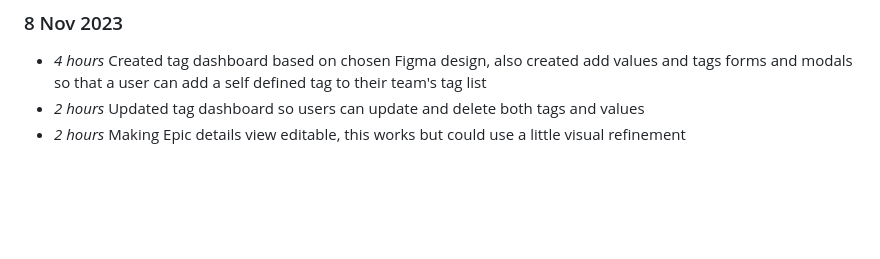
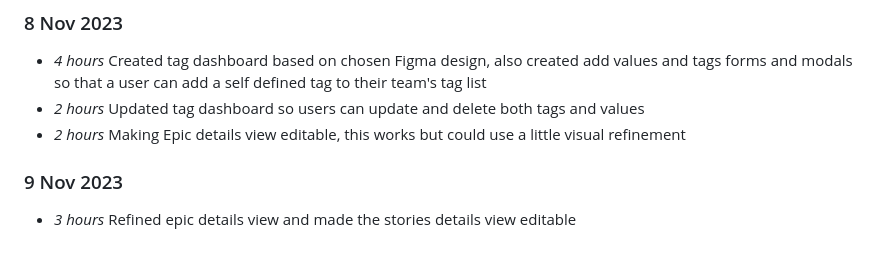
Before and after one commit to NiamhGillespie/Final-year-project, a Markdown page: timelog.md, the part around the change. Rendered like a GitHub page; blank space fills up the shorter version.

Commit message:
Updating timelog (issue #2)

```diff
--- a/timelog.md
+++ b/timelog.md
@@ -200,3 +200,6 @@
 * *4 hours* Created tag dashboard based on chosen Figma design, also created add values and tags forms and modals so that a user can add a self defined tag to their team's tag list
 * *2 hours* Updated tag dashboard so users can update and delete both tags and values
 * *2 hours* Making Epic details view editable, this works but could use a little visual refinement
+
+### 9 Nov 2023
+* *3 hours* Refined epic details view and made the stories details view editable
```
